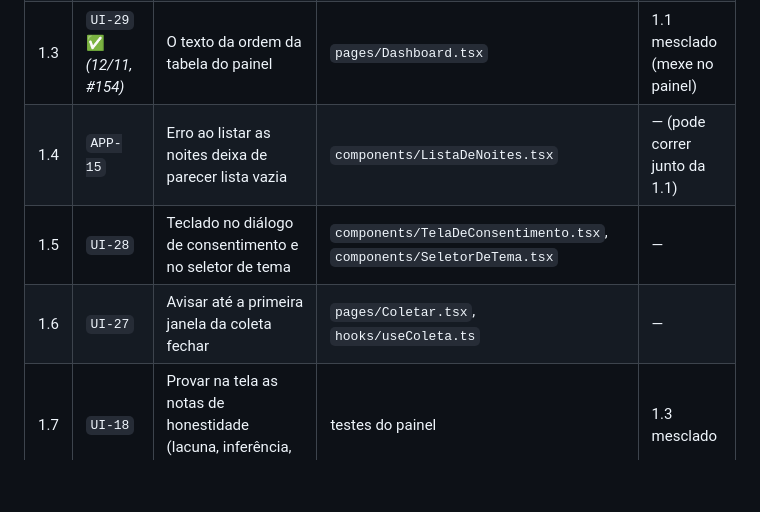
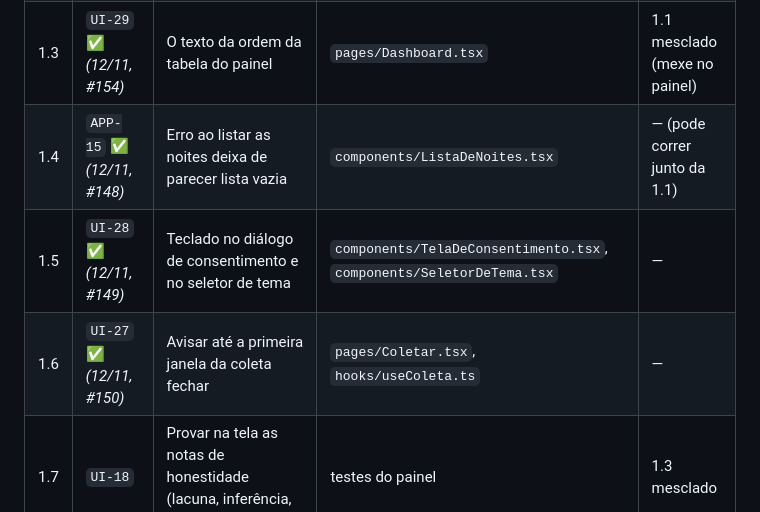
Before and after one commit to vitormendes4072/DormioSmart, a Markdown page: docs/PLANO-CLAUDE-CODEX.md, the part around the change. GitHub-like rendering; blank space fills up the shorter version.

Commit message:
docs: plano — 1.4 a 1.6 integrados (#148–#150)

```diff
--- a/docs/PLANO-CLAUDE-CODEX.md
+++ b/docs/PLANO-CLAUDE-CODEX.md
@@ -80,9 +80,9 @@ estiverem mesclados, e não quando todos os da onda anterior estiverem.
 | 1.1 | `DATA-15` + `API-08` ✅ *(12/11, #146)* | Paginar `GET /api/sleep-history` como `GET /api/features`; falha do banco vira `503`, e o painel mostra "não foi possível carregar" | `database.py`, `routes.py`, `lib/api.ts`, `hooks/useHistorico.ts`, `pages/Historico.tsx`, `lib/exportar.ts` | — |
 | 1.2 | `UI-26` ✅ *(12/11, #153)* | A sessão que toca o corte é "parcial", nunca "completa" | `pages/Historico.tsx`, `lib/metricas.ts` | 1.1 mesclado |
 | 1.3 | `UI-29` ✅ *(12/11, #154)* | O texto da ordem da tabela do painel | `pages/Dashboard.tsx` | 1.1 mesclado (mexe no painel) |
-| 1.4 | `APP-15` | Erro ao listar as noites deixa de parecer lista vazia | `components/ListaDeNoites.tsx` | — (pode correr junto da 1.1) |
-| 1.5 | `UI-28` | Teclado no diálogo de consentimento e no seletor de tema | `components/TelaDeConsentimento.tsx`, `components/SeletorDeTema.tsx` | — |
-| 1.6 | `UI-27` | Avisar até a primeira janela da coleta fechar | `pages/Coletar.tsx`, `hooks/useColeta.ts` | — |
+| 1.4 | `APP-15` ✅ *(12/11, #148)* | Erro ao listar as noites deixa de parecer lista vazia | `components/ListaDeNoites.tsx` | — (pode correr junto da 1.1) |
+| 1.5 | `UI-28` ✅ *(12/11, #149)* | Teclado no diálogo de consentimento e no seletor de tema | `components/TelaDeConsentimento.tsx`, `components/SeletorDeTema.tsx` | — |
+| 1.6 | `UI-27` ✅ *(12/11, #150)* | Avisar até a primeira janela da coleta fechar | `pages/Coletar.tsx`, `hooks/useColeta.ts` | — |
 | 1.7 | `UI-18` | Provar na tela as notas de honestidade (lacuna, inferência, escopo) | testes do painel | 1.3 mesclado |
 
 **Trilha Claude** (só `firmware/` e `docs/`; precisa do autor na bancada e do `secrets.h` dele):
```
